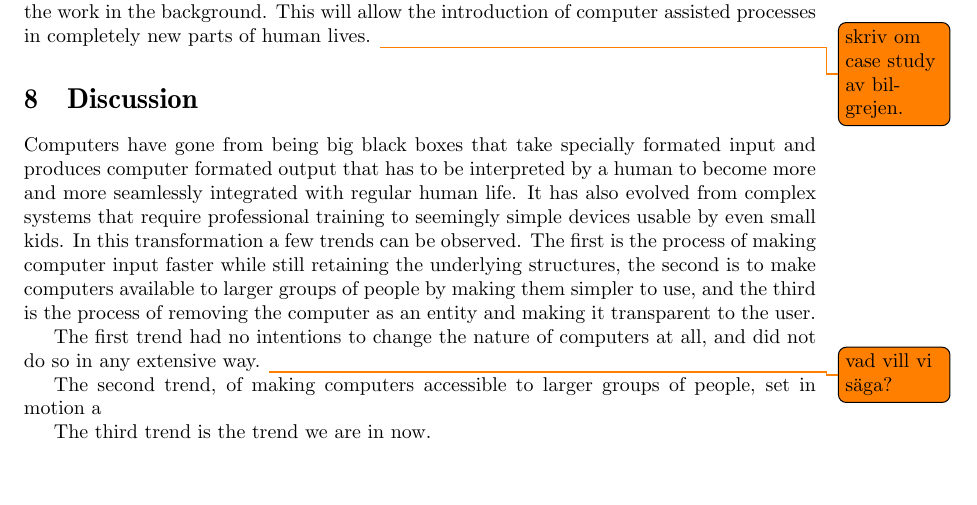
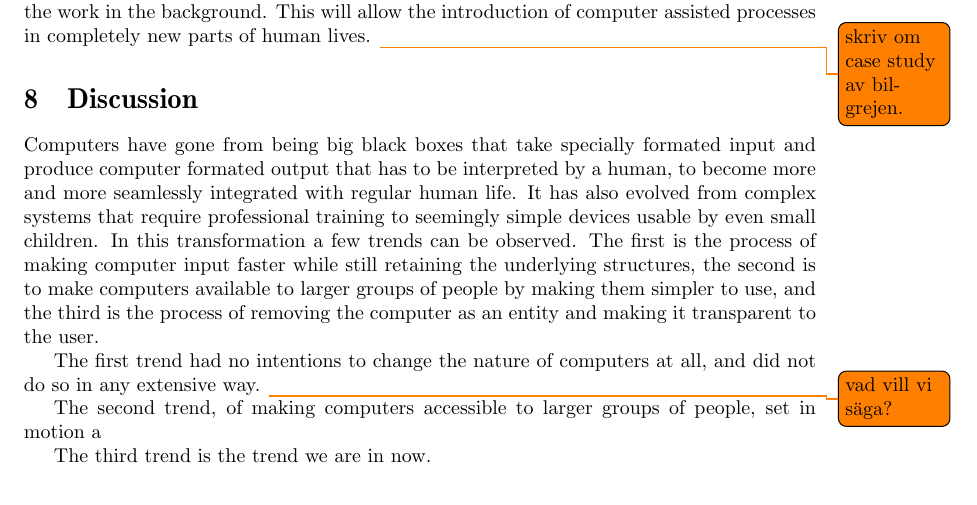
Before and after one commit to sharyari/uppsats, a LaTeX paper (rapport/rapport.tex, which reads rapport/discussion.tex): part of page 15 of 18, cut so that both start at the same text, the shorter picture padded with empty space. Compiled offline with pdfLaTeX.

Commit message:
Fixed spelling errors.

```diff
--- a/rapport/discussion.tex
+++ b/rapport/discussion.tex
@@ -52,7 +52,7 @@
 
 % både tangentbordet och musen kom tidsbesparingskäl, istället för hålla på med hålremsor eller försöka styra grafisk information med tangenter.
 
-Computers have gone from being big black boxes that take specially formated input and produces computer formated output that has to be interpreted by a human to become more and more seamlessly integrated with regular human life. It has also evolved from complex systems that require professional training to seemingly simple devices usable by even small kids. In this transformation a few trends can be observed. The first is the process of making computer input faster while still retaining the underlying structures, the second is to make computers available to larger groups of people by making them simpler to use, and the third is the process of removing the computer as an entity and making it transparent to the user.
+Computers have gone from being big black boxes that take specially formated input and produce computer formated output that has to be interpreted by a human, to become more and more seamlessly integrated with regular human life. It has also evolved from complex systems that require professional training to seemingly simple devices usable by even small children. In this transformation a few trends can be observed. The first is the process of making computer input faster while still retaining the underlying structures, the second is to make computers available to larger groups of people by making them simpler to use, and the third is the process of removing the computer as an entity and making it transparent to the user.
 
 The first trend had no intentions to change the nature of computers at all, and did not do so in any extensive way. \todo{vad vill vi säga?}
 
```
